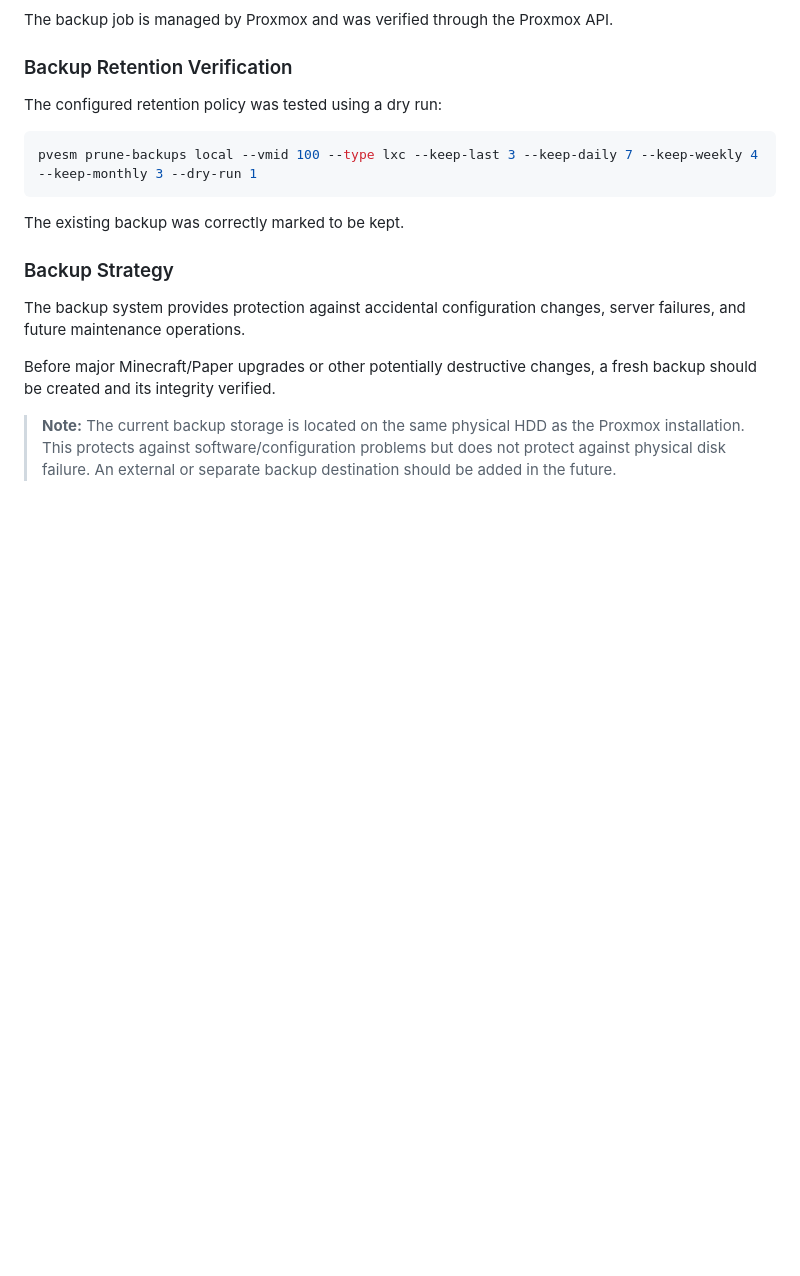
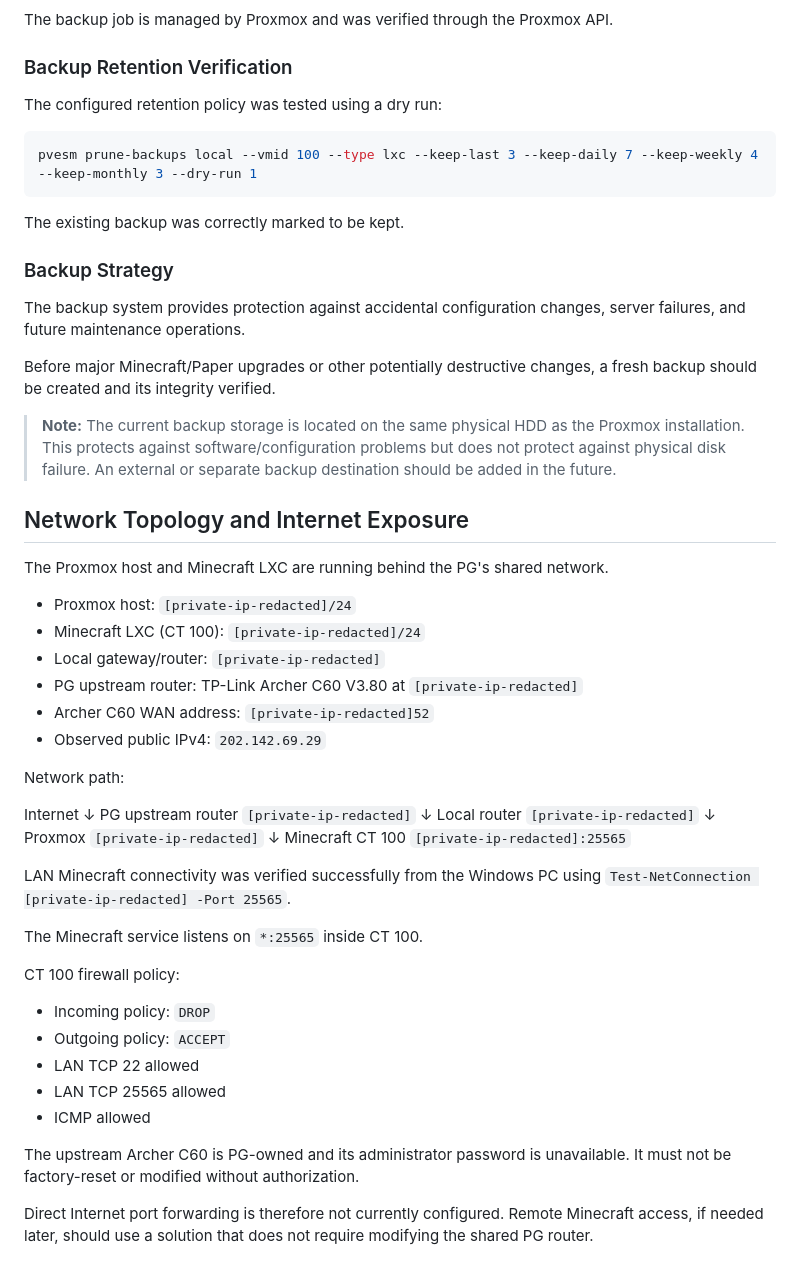
Before and after one commit to Aryadeep2007/minecraft-server-platform, a Markdown page: docs/proxmox.md, the part around the change. GitHub-like rendering; blank space fills up the shorter version.

Commit message:
docs: document PG network topology

```diff
--- a/docs/proxmox.md
+++ b/docs/proxmox.md
@@ -260,3 +260,41 @@ The backup system provides protection against accidental configuration changes,
 Before major Minecraft/Paper upgrades or other potentially destructive changes, a fresh backup should be created and its integrity verified.
 
 > **Note:** The current backup storage is located on the same physical HDD as the Proxmox installation. This protects against software/configuration problems but does not protect against physical disk failure. An external or separate backup destination should be added in the future.
+
+## Network Topology and Internet Exposure
+
+The Proxmox host and Minecraft LXC are running behind the PG's shared network.
+
+- Proxmox host: `[private-ip-redacted]/24`
+- Minecraft LXC (CT 100): `[private-ip-redacted]/24`
+- Local gateway/router: `[private-ip-redacted]`
+- PG upstream router: TP-Link Archer C60 V3.80 at `[private-ip-redacted]`
+- Archer C60 WAN address: `[private-ip-redacted]52`
+- Observed public IPv4: `202.142.69.29`
+
+Network path:
+
+Internet
+  ↓
+PG upstream router `[private-ip-redacted]`
+  ↓
+Local router `[private-ip-redacted]`
+  ↓
+Proxmox `[private-ip-redacted]`
+  ↓
+Minecraft CT 100 `[private-ip-redacted]:25565`
+
+LAN Minecraft connectivity was verified successfully from the Windows PC using `Test-NetConnection [private-ip-redacted] -Port 25565`.
+
+The Minecraft service listens on `*:25565` inside CT 100.
+
+CT 100 firewall policy:
+- Incoming policy: `DROP`
+- Outgoing policy: `ACCEPT`
+- LAN TCP 22 allowed
+- LAN TCP 25565 allowed
+- ICMP allowed
+
+The upstream Archer C60 is PG-owned and its administrator password is unavailable. It must not be factory-reset or modified without authorization.
+
+Direct Internet port forwarding is therefore not currently configured. Remote Minecraft access, if needed later, should use a solution that does not require modifying the shared PG router.
```
